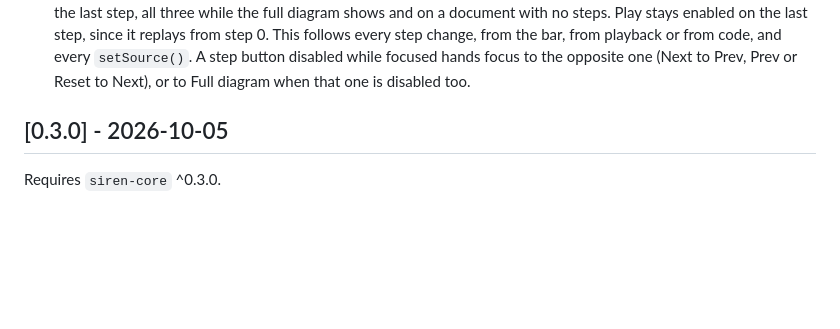
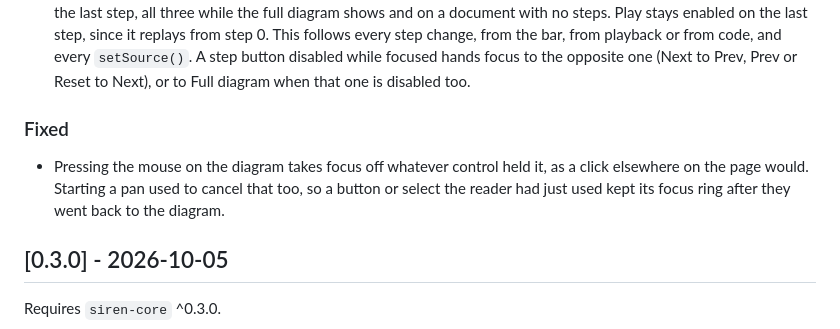
Before and after one commit to Ginz9013/siren, a Markdown page: packages/board/CHANGELOG.md, the part around the change. GitHub-like rendering; blank space fills up the shorter version.

Commit message:
changelog: record that a mousedown on the diagram takes focus off the controls
9f18bc8 fixed it without an entry, and the focus ring it removes already
stuck to 0.3.0's Prev and Next buttons.

Co-Authored-By: Claude Opus 5.5 <noreply@anthropic.com>

```diff
--- a/packages/board/CHANGELOG.md
+++ b/packages/board/CHANGELOG.md
@@ -52,6 +52,12 @@ Requires the `siren-core` `render()` option `timeline: false`, which is not rele
   This follows every step change, from the bar, from playback or from code, and every
   `setSource()`. A step button disabled while focused hands focus to the opposite one (Next
   to Prev, Prev or Reset to Next), or to Full diagram when that one is disabled too.
+
+### Fixed
+
+- Pressing the mouse on the diagram takes focus off whatever control held it, as a click
+  elsewhere on the page would. Starting a pan used to cancel that too, so a button or select
+  the reader had just used kept its focus ring after they went back to the diagram.
 
 ## [0.3.0] - 2026-10-05
 
```
